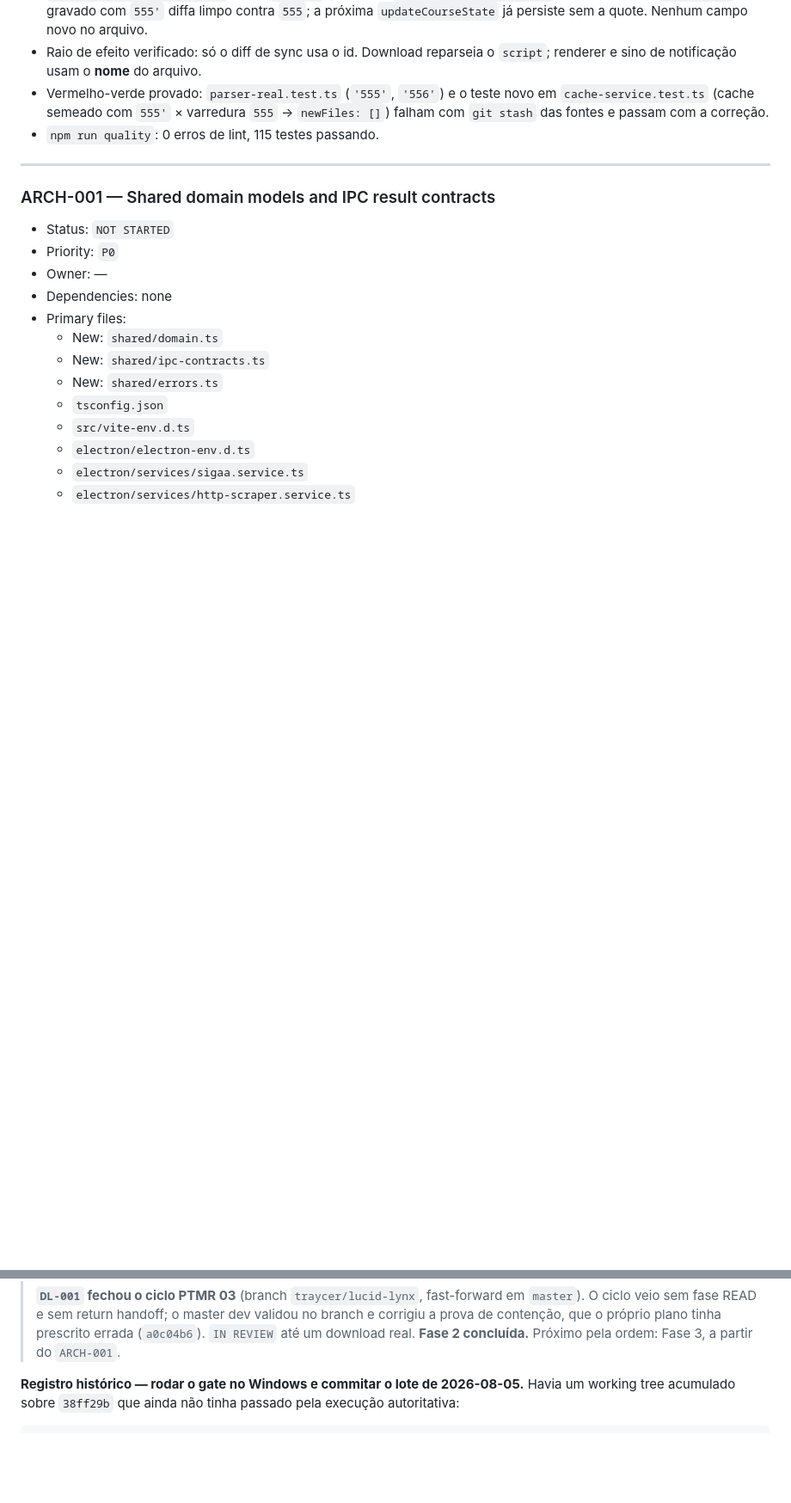
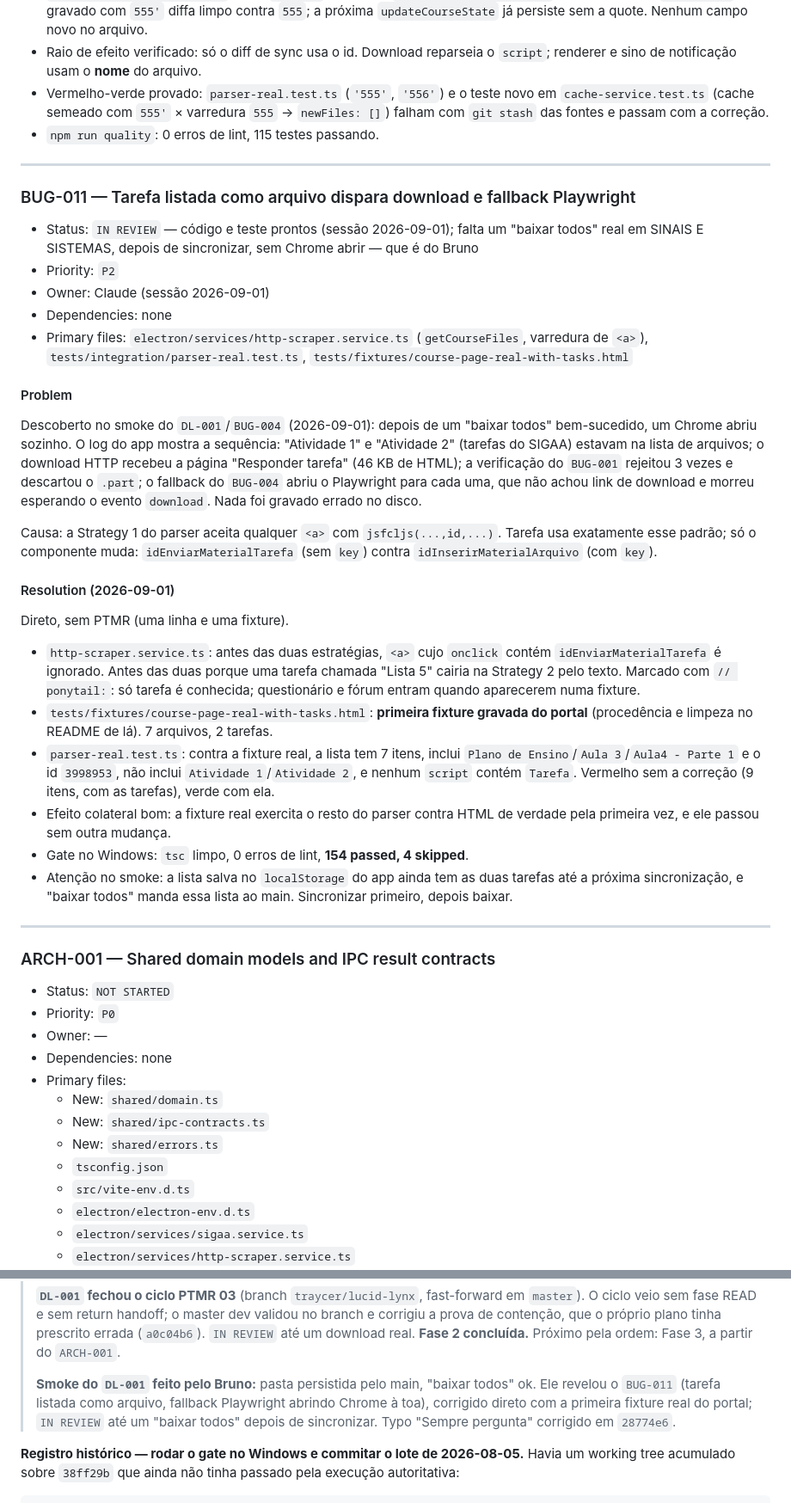
Before and after one commit to Laginho/SIGAA-ME, a Markdown page: docs/HARDENING_TRACKER.md, 2 parts joined by grey strips. Shown at 86% size. Rendered like a GitHub page; blank space fills up the shorter version.

Commit message:
docs: record BUG-011 and the DL-001 smoke results (BUG-011)

```diff
--- a/docs/HARDENING_TRACKER.md
+++ b/docs/HARDENING_TRACKER.md
@@ -2022,6 +2022,57 @@ Decisão do Bruno: **normalizar na leitura**, sem versão de cache nem wipe.
   novo em `cache-service.test.ts` (cache semeado com `555'` × varredura `555`
   → `newFiles: []`) falham com `git stash` das fontes e passam com a correção.
 - `npm run quality`: 0 erros de lint, 115 testes passando.
+
+---
+
+### BUG-011 — Tarefa listada como arquivo dispara download e fallback Playwright
+
+- Status: `IN REVIEW` — código e teste prontos (sessão 2026-09-01); falta um
+  "baixar todos" real em SINAIS E SISTEMAS, depois de sincronizar, sem Chrome
+  abrir — que é do Bruno
+- Priority: `P2`
+- Owner: Claude (sessão 2026-09-01)
+- Dependencies: none
+- Primary files: `electron/services/http-scraper.service.ts` (`getCourseFiles`,
+  varredura de `<a>`), `tests/integration/parser-real.test.ts`,
+  `tests/fixtures/course-page-real-with-tasks.html`
+
+#### Problem
+
+Descoberto no smoke do `DL-001`/`BUG-004` (2026-09-01): depois de um "baixar
+todos" bem-sucedido, um Chrome abriu sozinho. O log do app mostra a sequência:
+"Atividade 1" e "Atividade 2" (tarefas do SIGAA) estavam na lista de arquivos;
+o download HTTP recebeu a página "Responder tarefa" (46 KB de HTML); a
+verificação do `BUG-001` rejeitou 3 vezes e descartou o `.part`; o fallback do
+`BUG-004` abriu o Playwright para cada uma, que não achou link de download e
+morreu esperando o evento `download`. Nada foi gravado errado no disco.
+
+Causa: a Strategy 1 do parser aceita qualquer `<a>` com `jsfcljs(...,id,...)`.
+Tarefa usa exatamente esse padrão; só o componente muda:
+`idEnviarMaterialTarefa` (sem `key`) contra `idInserirMaterialArquivo` (com
+`key`).
+
+#### Resolution (2026-09-01)
+
+Direto, sem PTMR (uma linha e uma fixture).
+
+- `http-scraper.service.ts`: antes das duas estratégias, `<a>` cujo `onclick`
+  contém `idEnviarMaterialTarefa` é ignorado. Antes das duas porque uma tarefa
+  chamada "Lista 5" cairia na Strategy 2 pelo texto. Marcado com
+  `// ponytail:`: só tarefa é conhecida; questionário e fórum entram quando
+  aparecerem numa fixture.
+- `tests/fixtures/course-page-real-with-tasks.html`: **primeira fixture gravada
+  do portal** (procedência e limpeza no README de lá). 7 arquivos, 2 tarefas.
+- `parser-real.test.ts`: contra a fixture real, a lista tem 7 itens, inclui
+  `Plano de Ensino`/`Aula 3`/`Aula4 - Parte 1` e o id `3998953`, não inclui
+  `Atividade 1`/`Atividade 2`, e nenhum `script` contém `Tarefa`. Vermelho sem
+  a correção (9 itens, com as tarefas), verde com ela.
+- Efeito colateral bom: a fixture real exercita o resto do parser contra HTML
+  de verdade pela primeira vez, e ele passou sem outra mudança.
+- Gate no Windows: `tsc` limpo, 0 erros de lint, **154 passed, 4 skipped**.
+- Atenção no smoke: a lista salva no `localStorage` do app ainda tem as duas
+  tarefas até a próxima sincronização, e "baixar todos" manda essa lista ao
+  main. Sincronizar primeiro, depois baixar.
 
 ---
 
@@ -3174,6 +3225,12 @@ reavaliação não é decisão, é esquecimento.
 > validou no branch e corrigiu a prova de contenção, que o próprio plano tinha
 > prescrito errada (`a0c04b6`). `IN REVIEW` até um download real. **Fase 2
 > concluída.** Próximo pela ordem: Fase 3, a partir do `ARCH-001`.
+>
+> **Smoke do `DL-001` feito pelo Bruno:** pasta persistida pelo main, "baixar
+> todos" ok. Ele revelou o `BUG-011` (tarefa listada como arquivo, fallback
+> Playwright abrindo Chrome à toa), corrigido direto com a primeira fixture real
+> do portal; `IN REVIEW` até um "baixar todos" depois de sincronizar. Typo
+> "Sempre pergunta" corrigido em `28774e6`.
 
 **Registro histórico — rodar o gate no Windows e commitar o lote de 2026-08-05.** Havia um
 working tree acumulado sobre `38ff29b` que ainda não tinha passado pela execução
```
